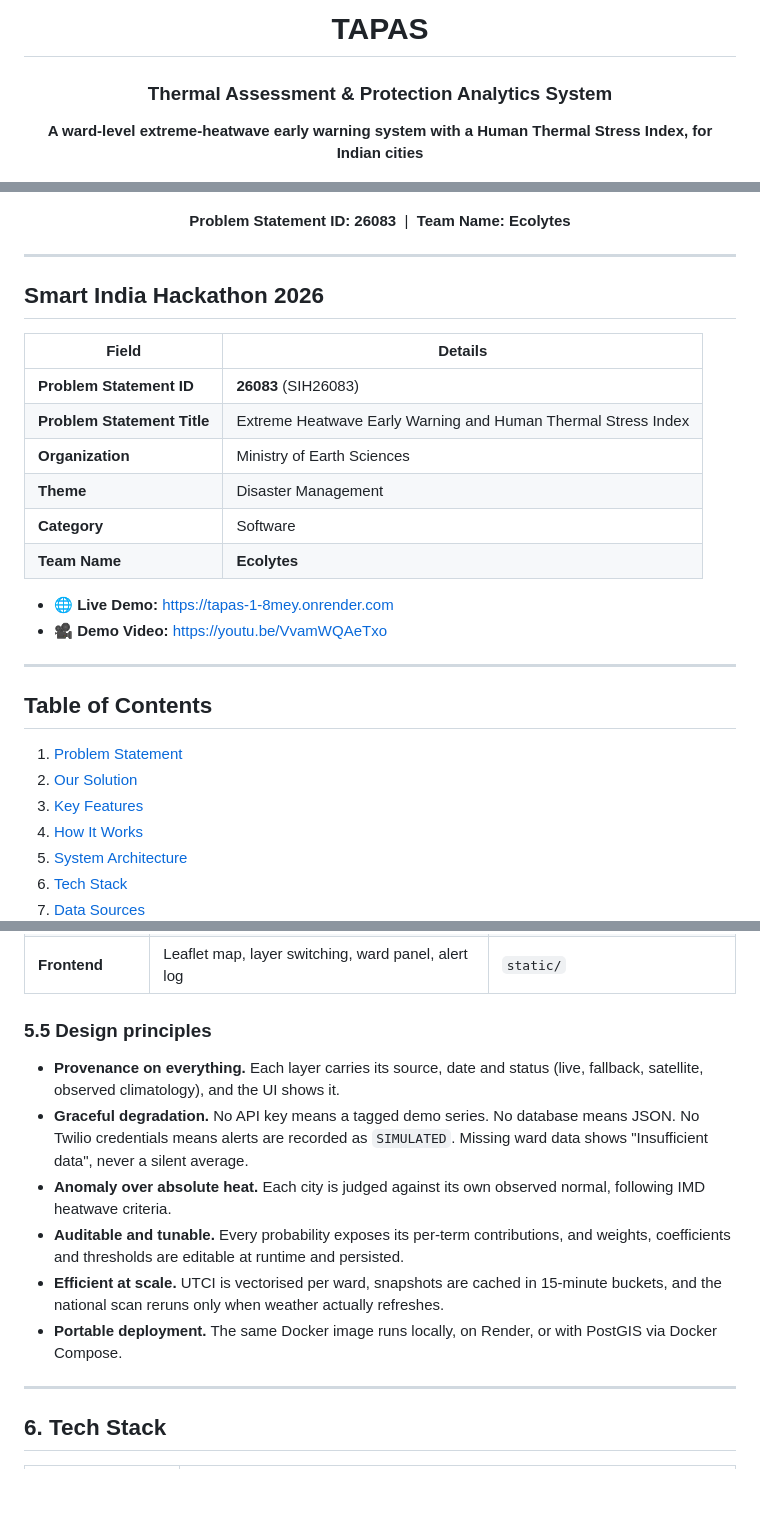
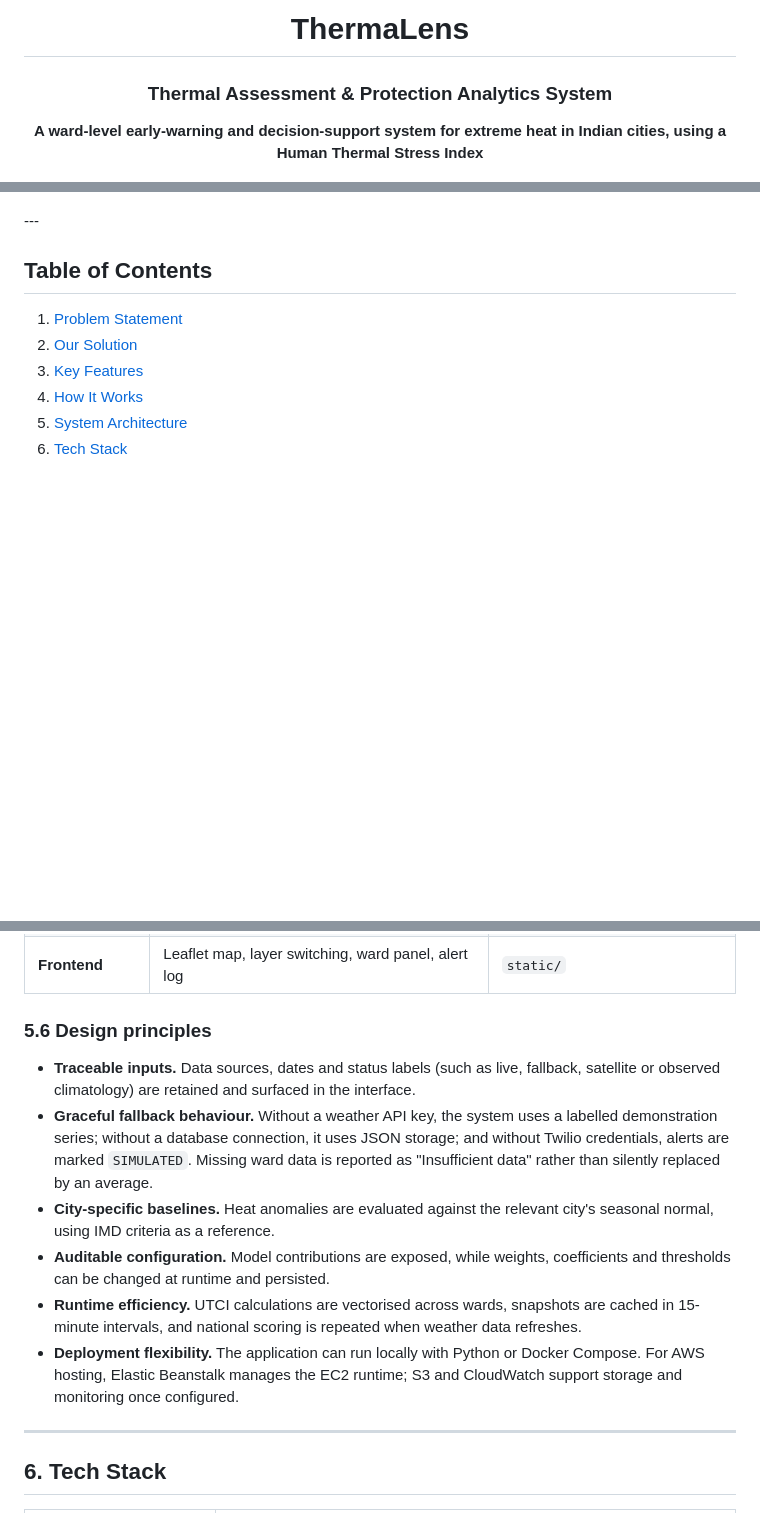
Before and after one commit to yash565-git0/ThermaLens, a Markdown page: README.md, 3 parts joined by grey strips. Drawn GitHub-style; blank space fills up the shorter version.

```diff
--- a/README.md
+++ b/README.md
@@ -1,7 +1,7 @@
 <div align="center">
 
-# TAPAS
+# ThermaLens
 ### Thermal Assessment & Protection Analytics System
 
-**A ward-level extreme-heatwave early warning system with a Human Thermal Stress Index, for Indian cities**
+**A ward-level early-warning and decision-support system for extreme heat in Indian cities, using a Human Thermal Stress Index**
 
@@ -11,25 +10,6 @@
 ![FastAPI](https://img.shields.io/badge/FastAPI-009688)
 
 </div>
-
-<p align="center"><b>Problem Statement ID: 26083</b> &nbsp;|&nbsp; <b>Team Name: Ecolytes</b></p>
-
----
-
-## Smart India Hackathon 2026
-
-| Field | Details |
-|---|---|
-| **Problem Statement ID** | **26083** (SIH26083) |
-| **Problem Statement Title** | Extreme Heatwave Early Warning and Human Thermal Stress Index |
-| **Organization** | Ministry of Earth Sciences |
-| **Theme** | Disaster Management |
-| **Category** | Software |
-| **Team Name** | **Ecolytes** |
-
-- 🌐 **Live Demo:** <https://tapas-1-8mey.onrender.com>
-- 🎥 **Demo Video:** <https://youtu.be/VvamWQAeTxo>
-
 ---
 
 ## Table of Contents
@@ -267,14 +270,14 @@ sequenceDiagram
 | **Storage adapters** | JSON by default, PostGIS geometry when `DATABASE_URL` is reachable | `backend/pg_store.py` |
 | **Frontend** | Leaflet map, layer switching, ward panel, alert log | `static/` |
 
-### 5.5 Design principles
+### 5.6 Design principles
 
-- **Provenance on everything.** Each layer carries its source, date and status (live, fallback, satellite, observed climatology), and the UI shows it.
-- **Graceful degradation.** No API key means a tagged demo series. No database means JSON. No Twilio credentials means alerts are recorded as `SIMULATED`. Missing ward data shows "Insufficient data", never a silent average.
-- **Anomaly over absolute heat.** Each city is judged against its own observed normal, following IMD heatwave criteria.
-- **Auditable and tunable.** Every probability exposes its per-term contributions, and weights, coefficients and thresholds are editable at runtime and persisted.
-- **Efficient at scale.** UTCI is vectorised per ward, snapshots are cached in 15-minute buckets, and the national scan reruns only when weather actually refreshes.
-- **Portable deployment.** The same Docker image runs locally, on Render, or with PostGIS via Docker Compose.
+- **Traceable inputs.** Data sources, dates and status labels (such as live, fallback, satellite or observed climatology) are retained and surfaced in the interface.
+- **Graceful fallback behaviour.** Without a weather API key, the system uses a labelled demonstration series; without a database connection, it uses JSON storage; and without Twilio credentials, alerts are marked `SIMULATED`. Missing ward data is reported as "Insufficient data" rather than silently replaced by an average.
+- **City-specific baselines.** Heat anomalies are evaluated against the relevant city's seasonal normal, using IMD criteria as a reference.
+- **Auditable configuration.** Model contributions are exposed, while weights, coefficients and thresholds can be changed at runtime and persisted.
+- **Runtime efficiency.** UTCI calculations are vectorised across wards, snapshots are cached in 15-minute intervals, and national scoring is repeated when weather data refreshes.
+- **Deployment flexibility.** The application can run locally with Python or Docker Compose. For AWS hosting, Elastic Beanstalk manages the EC2 runtime; S3 and CloudWatch support storage and monitoring once configured.
 
 ---
 
```
Also changed, not shown: other parts of README.md (+184 -167 lines).
